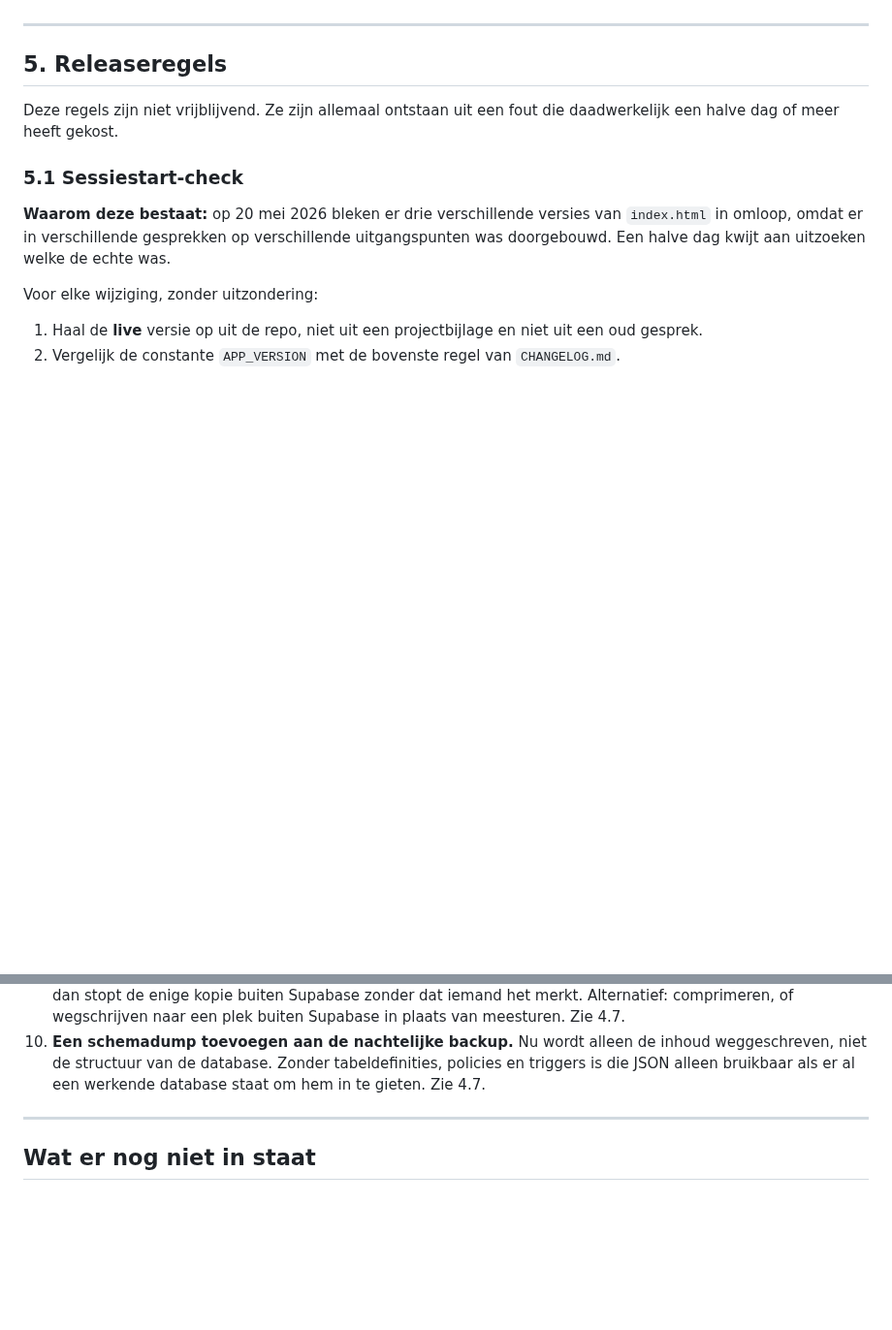
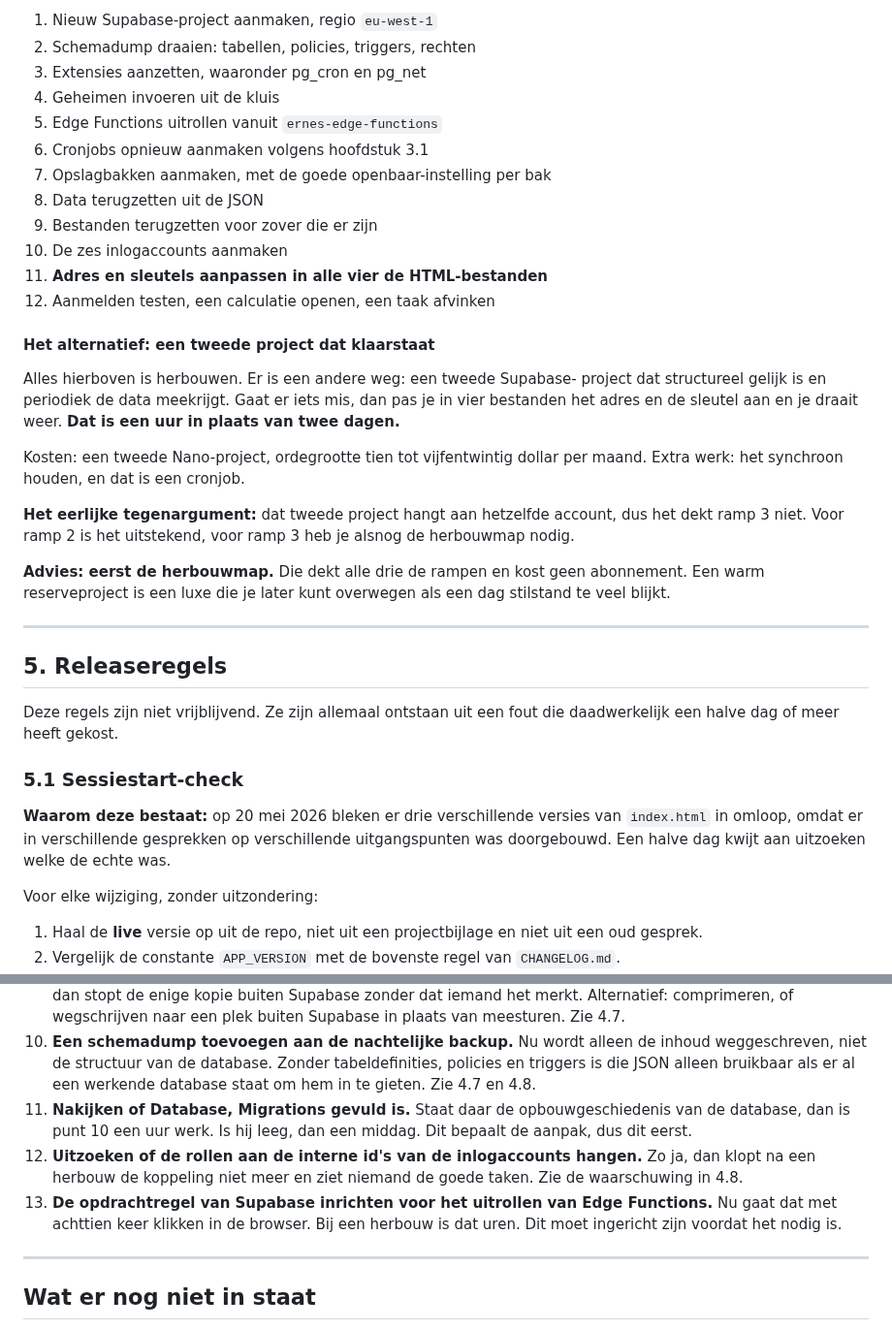
Before and after one commit to GianErnes/schilders-calc, a Markdown page: SYSTEEM.md, 2 parts joined by grey strips. Shown at 97% size. GitHub-like rendering; blank space fills up the shorter version.

```diff
--- a/SYSTEEM.md
+++ b/SYSTEEM.md
@@ -575,3 +656,34 @@ gedaan moet worden en de belangrijkste openstaande vraag van dit document.
+1. Nieuw Supabase-project aanmaken, regio `eu-west-1`
+2. Schemadump draaien: tabellen, policies, triggers, rechten
+3. Extensies aanzetten, waaronder pg_cron en pg_net
+4. Geheimen invoeren uit de kluis
+5. Edge Functions uitrollen vanuit `ernes-edge-functions`
+6. Cronjobs opnieuw aanmaken volgens hoofdstuk 3.1
+7. Opslagbakken aanmaken, met de goede openbaar-instelling per bak
+8. Data terugzetten uit de JSON
+9. Bestanden terugzetten voor zover die er zijn
+10. De zes inlogaccounts aanmaken
+11. **Adres en sleutels aanpassen in alle vier de HTML-bestanden**
+12. Aanmelden testen, een calculatie openen, een taak afvinken
+
+#### Het alternatief: een tweede project dat klaarstaat
+
+Alles hierboven is herbouwen. Er is een andere weg: een tweede Supabase-
+project dat structureel gelijk is en periodiek de data meekrijgt. Gaat er
+iets mis, dan pas je in vier bestanden het adres en de sleutel aan en je
+draait weer. **Dat is een uur in plaats van twee dagen.**
+
+Kosten: een tweede Nano-project, ordegrootte tien tot vijfentwintig dollar
+per maand. Extra werk: het synchroon houden, en dat is een cronjob.
+
+**Het eerlijke tegenargument:** dat tweede project hangt aan hetzelfde
+account, dus het dekt ramp 3 niet. Voor ramp 2 is het uitstekend, voor
+ramp 3 heb je alsnog de herbouwmap nodig.
+
+**Advies: eerst de herbouwmap.** Die dekt alle drie de rampen en kost geen
+abonnement. Een warm reserveproject is een luxe die je later kunt
+overwegen als een dag stilstand te veel blijkt.
+
 ---
 
 ## 5. Releaseregels
@@ -739,7 +851,16 @@ van een backup is één keer echt geoefend en werkte.
     alleen de inhoud weggeschreven, niet de structuur van de database.
     Zonder tabeldefinities, policies en triggers is die JSON alleen
     bruikbaar als er al een werkende database staat om hem in te gieten.
-    Zie 4.7.
+    Zie 4.7 en 4.8.
+11. **Nakijken of Database, Migrations gevuld is.** Staat daar de
+    opbouwgeschiedenis van de database, dan is punt 10 een uur werk. Is
+    hij leeg, dan een middag. Dit bepaalt de aanpak, dus dit eerst.
+12. **Uitzoeken of de rollen aan de interne id's van de inlogaccounts
+    hangen.** Zo ja, dan klopt na een herbouw de koppeling niet meer en
+    ziet niemand de goede taken. Zie de waarschuwing in 4.8.
+13. **De opdrachtregel van Supabase inrichten voor het uitrollen van Edge
+    Functions.** Nu gaat dat met achttien keer klikken in de browser. Bij
+    een herbouw is dat uren. Dit moet ingericht zijn voordat het nodig is.
 
 ---
 
```
Also changed, not shown: other parts of SYSTEEM.md (+81 -0 lines).
